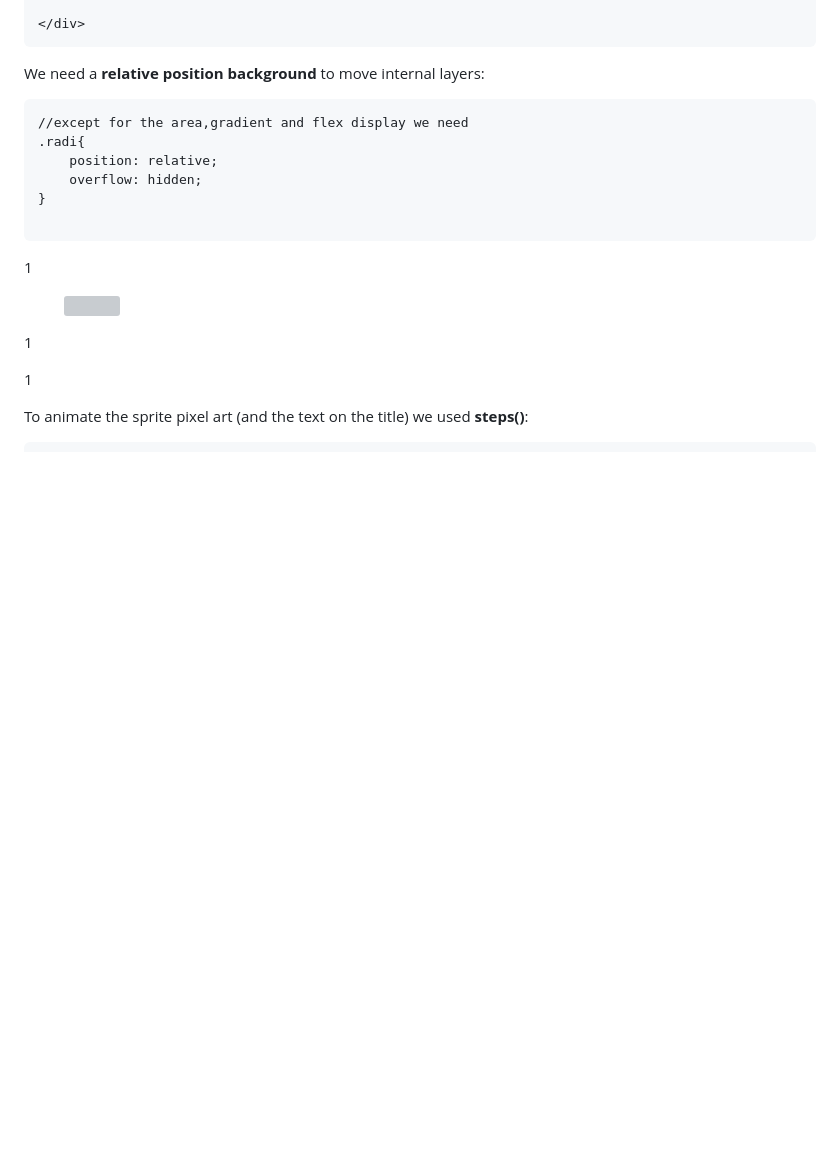
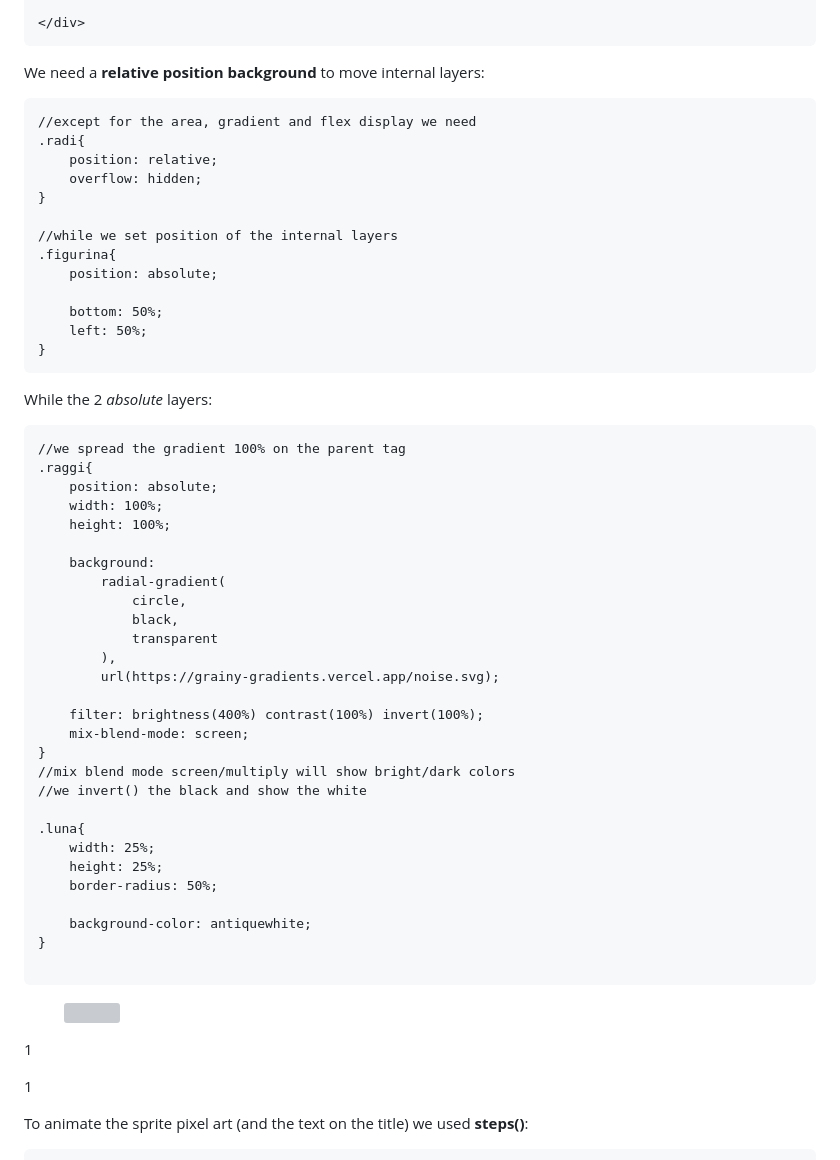
Before and after one commit to Misterlinux/GitBook-experience, a Markdown page: css/css-1.md, the part around the change. Drawn GitHub-style; folded sections open; blank space fills up the shorter version; grey boxes are pictures that could not be loaded.

Commit message:
GITBOOK-280: No subject

````diff
--- a/css/css-1.md
+++ b/css/css-1.md
@@ -1661,15 +1661,53 @@ For the HTML we need 2 containers:
 We need a **relative position background** to move internal layers:
 
 ```
-//except for the area,gradient and flex display we need
+//except for the area, gradient and flex display we need
 .radi{
     position: relative;
     overflow: hidden;
 }
 
-```
-
-1
+//while we set position of the internal layers
+.figurina{
+    position: absolute;
+
+    bottom: 50%;
+    left: 50%;
+}
+```
+
+While the 2 _absolute_ layers:
+
+```
+//we spread the gradient 100% on the parent tag
+.raggi{
+    position: absolute;
+    width: 100%;
+    height: 100%;
+
+    background:
+        radial-gradient(
+            circle,
+            black,
+            transparent
+        ),
+        url(https://grainy-gradients.vercel.app/noise.svg);
+
+    filter: brightness(400%) contrast(100%) invert(100%);
+    mix-blend-mode: screen;
+}
+//mix blend mode screen/multiply will show bright/dark colors
+//we invert() the black and show the white
+
+.luna{
+    width: 25%;
+    height: 25%;
+    border-radius: 50%;
+
+    background-color: antiquewhite;
+}
+
+```
 
 </details>
 
````
